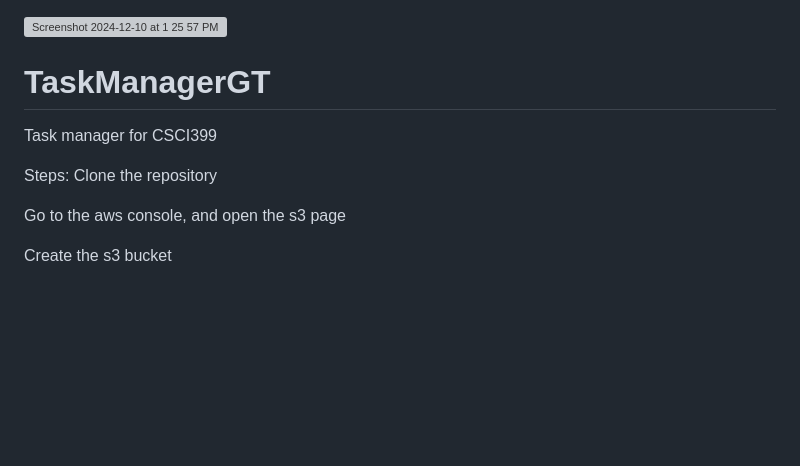
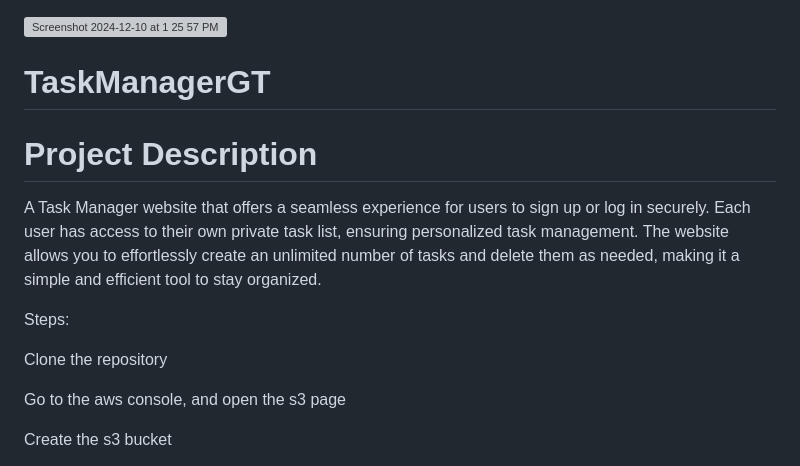
Before and after one commit to cs399f24/TaskManagerGT, a Markdown page: README.md, the part around the change. Drawn GitHub-style; blank space fills up the shorter version; grey boxes are pictures that could not be loaded.

Commit message:
Update README.md
Updated ReadMe

```diff
--- a/README.md
+++ b/README.md
@@ -2,11 +2,13 @@
 <img width="791" alt="Screenshot 2024-12-10 at 1 25 57 PM" src="https://github.com/user-attachments/assets/faed544c-42cc-40cb-a20f-74aaf1115709">
 
 
+# TaskManagerGT
 
-# TaskManagerGT
-Task manager for CSCI399
+# Project Description
+A Task Manager website that offers a seamless experience for users to sign up or log in securely. Each user has access to their own private task list, ensuring personalized task management. The website allows you to effortlessly create an unlimited number of tasks and delete them as needed, making it a simple and efficient tool to stay organized.
 
 Steps:
+
 Clone the repository
 
 Go to the aws console, and open the s3 page
```
